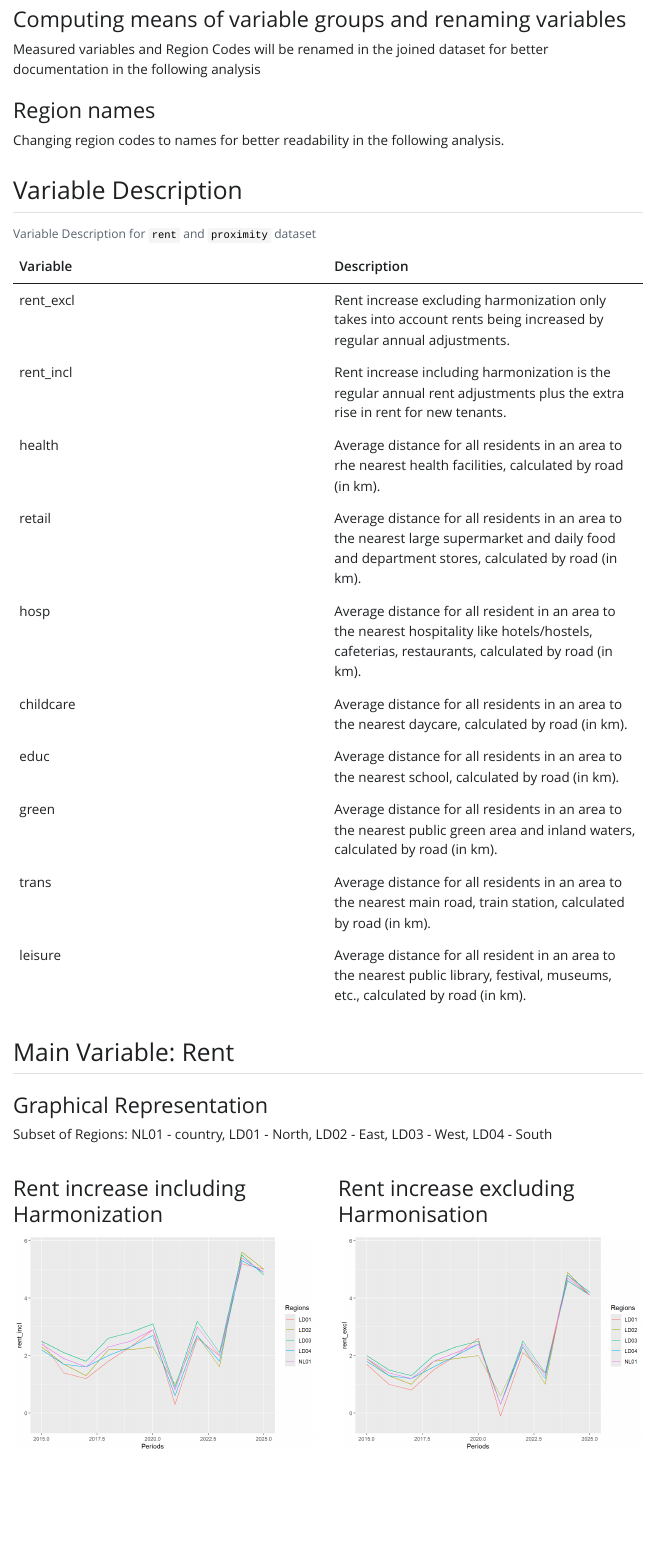
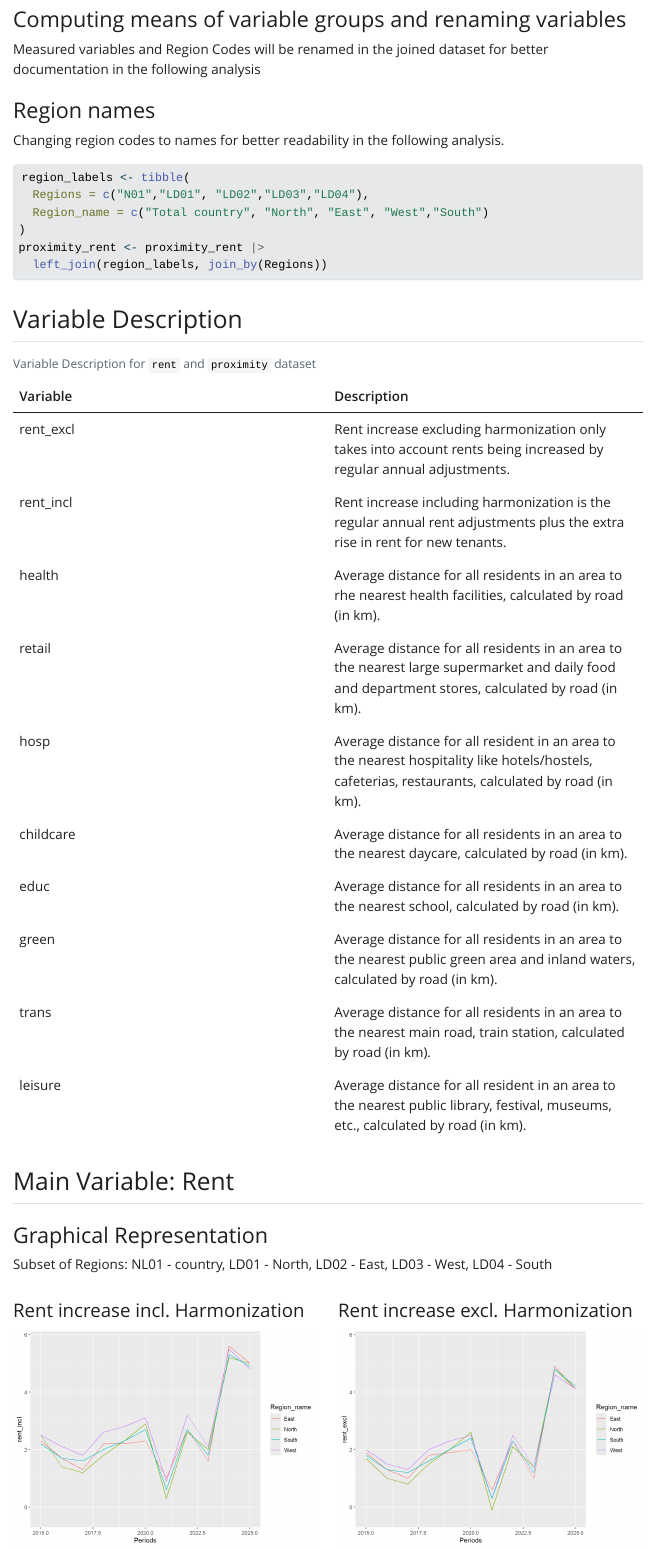
Before and after one commit to martin-carricas-asin/Dutch-Rent-Analysis, a Quarto document (Rent Analysis.qmd): the page in a window 1100 px wide, from 2700 px down. The pictures show the output file Rent Analysis.html that the author committed with the source, opened offline; Quarto's library style sheets are replaced by a plain one without menus.

Commit message:
Assigning Region codes a readable name

````diff
--- a/Rent Analysis.qmd
+++ b/Rent Analysis.qmd
@@ -323,7 +323,12 @@ proximity_rent <- proximity_rent|>
 ### Region names
 Changing region codes to names for better readability in the following analysis.
 ```{r}
-
+region_labels <- tibble(
+  Regions = c("N01","LD01", "LD02","LD03","LD04"),
+  Region_name = c("Total country", "North", "East", "West","South")
+)
+proximity_rent <- proximity_rent |>
+  left_join(region_labels, join_by(Regions))
 ```
 
 
@@ -363,14 +368,14 @@ Subset of Regions: NL01 - country, LD01 - North, LD02 - East, LD03 - West, LD04
 
 ::::: columns
 ::: {.column width="50%"}
-### Rent increase including Harmonization
+#### Rent increase incl. Harmonization
 
 ```{r}
 #| echo: false
 proximity_rent |>
-  filter(Regions %in% c("NL01", "LD01", "LD02","LD03","LD04")) |>
+  filter(Region_name %in% c("Total country", "North", "East","West","South")) |>
   ggplot(aes(x=Periods,y=rent_incl, group = Regions,
-             color = Regions)) +
+             color = Region_name)) +
   geom_line() +
   scale_y_continuous(limits = common_limits)
 
@@ -378,14 +383,14 @@ proximity_rent |>
 :::
 
 ::: {.column width="50%"}
-### Rent increase excluding Harmonisation
+#### Rent increase excl. Harmonization
 
 ```{r}
 #| echo: false
 proximity_rent |>
-  filter(Regions %in% c("NL01", "LD01", "LD02","LD03","LD04")) |>
+  filter(Region_name %in% c("Total country", "North", "East","West","South")) |>
   ggplot(aes(x=Periods,y=rent_excl, group = Regions,
-    color = Regions)) +
+    color = Region_name)) +
   geom_line() +
   scale_y_continuous(limits = common_limits)
 
````
Also changed, not shown: Rent Analysis.html, Rent-Analysis_files/figure-html/unnamed-chunk-10-1.png, Rent-Analysis_files/figure-html/unnamed-chunk-9-1.png.
